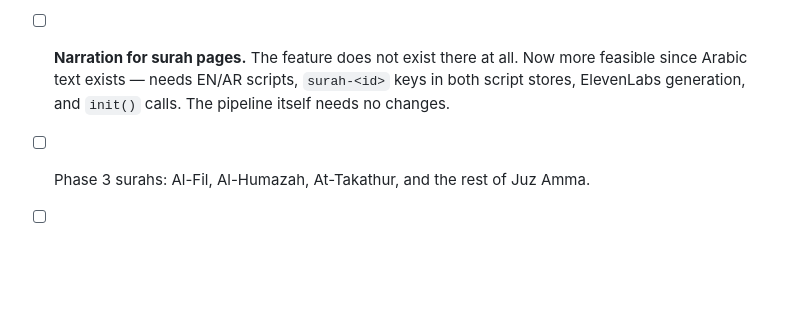
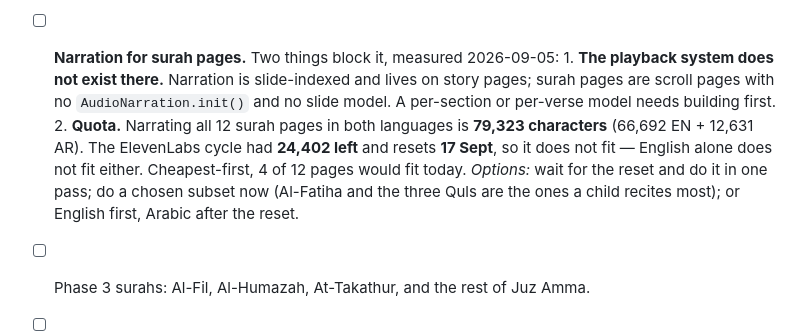
Before and after one commit to hisham-abuella/Interactive-Islamic-kids-website, a Markdown page: UI/TODO.md, the part around the change. Rendered like a GitHub page; blank space fills up the shorter version.

Commit message:
Record what blocks surah narration, with measured numbers
Not a code change - recording the two blockers so the decision is
informed rather than rediscovered.

1. The playback system does not exist on surah pages. Narration is
   slide-indexed and lives on story pages; surah pages are scroll pages
   with no AudioNarration.init() and no slide model. A per-section or
   per-verse model has to be built before any audio would play.

2. Quota. Narrating all 12 surah pages in both languages measures 79,323
   characters (66,692 EN + 12,631 AR). The ElevenLabs cycle has 24,402
   left and resets 17 Sept, so it does not fit - English alone does not
   fit either. Cheapest-first, 4 of 12 pages would fit today.

Co-Authored-By: Claude Opus 5 <noreply@anthropic.com>
Claude-Session: https://claude.ai/code/session_01LF7UHETniAmriuJ8J5V8vs

```diff
--- a/UI/TODO.md
+++ b/UI/TODO.md
@@ -191,9 +191,17 @@ See `plan.md` for the full list. Immediate:
       none of it helped him because of what he chose. The fire is stated once, as the Quran states
       it, without dwelling. Arabic verified verse-by-verse against alquran.cloud; embed checked
       live; chain and hub updated (Quraysh → Al-Masad → Ayat al-Kursi).
-- [ ] **Narration for surah pages.** The feature does not exist there at all. Now more feasible
-      since Arabic text exists — needs EN/AR scripts, `surah-<id>` keys in both script stores,
-      ElevenLabs generation, and `init()` calls. The pipeline itself needs no changes.
+- [ ] **Narration for surah pages.** Two things block it, measured 2026-09-05:
+      1. **The playback system does not exist there.** Narration is slide-indexed and lives on
+         story pages; surah pages are scroll pages with no `AudioNarration.init()` and no slide
+         model. A per-section or per-verse model needs building first.
+      2. **Quota.** Narrating all 12 surah pages in both languages is **79,323 characters**
+         (66,692 EN + 12,631 AR). The ElevenLabs cycle had **24,402 left** and resets **17 Sept**,
+         so it does not fit — English alone does not fit either. Cheapest-first, 4 of 12 pages
+         would fit today.
+      *Options:* wait for the reset and do it in one pass; do a chosen subset now (Al-Fatiha and
+      the three Quls are the ones a child recites most); or English first, Arabic after the reset.
+
 - [ ] Phase 3 surahs: Al-Fil, Al-Humazah, At-Takathur, and the rest of Juz Amma.
 - [ ] Phase 1 stories: Prophet Isa, Prophet Muhammad ﷺ.
 
```
